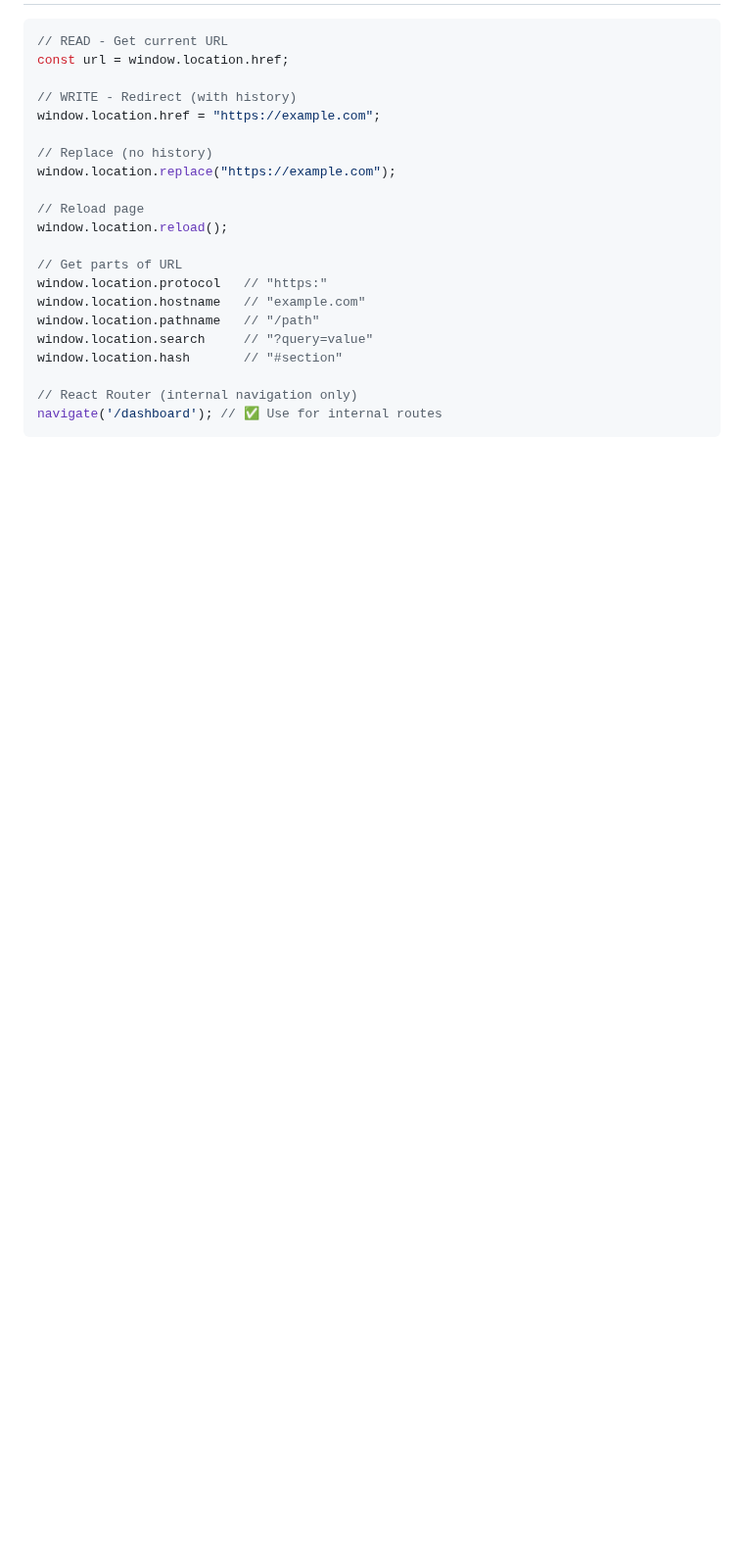
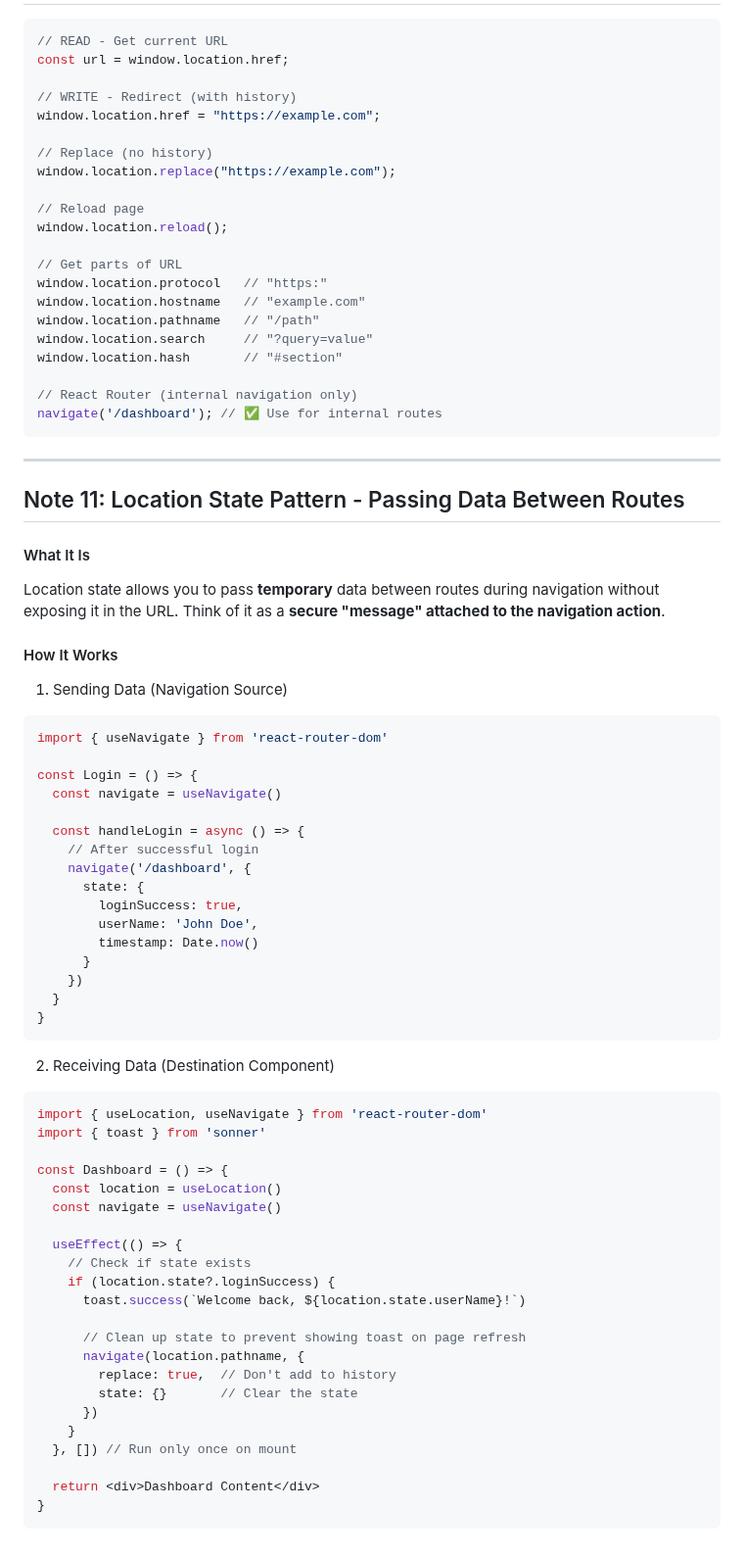
Before and after one commit to saayush615/Ecobazar, a Markdown page: frontend/README.md, the part around the change. Shown at 98% size. GitHub-like rendering; blank space fills up the shorter version.

Commit message:
docs(Location State Pattern): Passing Data between routes

````diff
--- a/frontend/README.md
+++ b/frontend/README.md
@@ -669,3 +669,52 @@ window.location.hash       // "#section"
 // React Router (internal navigation only)
 navigate('/dashboard'); // ✅ Use for internal routes
 ```
+---
+## Note 11: Location State Pattern - Passing Data Between Routes
+#### What It Is
+Location state allows you to pass **temporary** data between routes during navigation without exposing it in the URL. Think of it as a **secure "message" attached to the navigation action**.
+#### How It Works
+1. Sending Data (Navigation Source)
+```jsx
+import { useNavigate } from 'react-router-dom'
+
+const Login = () => {
+  const navigate = useNavigate()
+
+  const handleLogin = async () => {
+    // After successful login
+    navigate('/dashboard', {
+      state: {
+        loginSuccess: true,
+        userName: 'John Doe',
+        timestamp: Date.now()
+      }
+    })
+  }
+}
+```
+2. Receiving Data (Destination Component)
+```jsx
+import { useLocation, useNavigate } from 'react-router-dom'
+import { toast } from 'sonner'
+
+const Dashboard = () => {
+  const location = useLocation()
+  const navigate = useNavigate()
+
+  useEffect(() => {
+    // Check if state exists
+    if (location.state?.loginSuccess) {
+      toast.success(`Welcome back, ${location.state.userName}!`)
+
+      // Clean up state to prevent showing toast on page refresh
+      navigate(location.pathname, {
+        replace: true,  // Don't add to history
+        state: {}       // Clear the state
+      })
+    }
+  }, []) // Run only once on mount
+
+  return <div>Dashboard Content</div>
+}
+```
````
